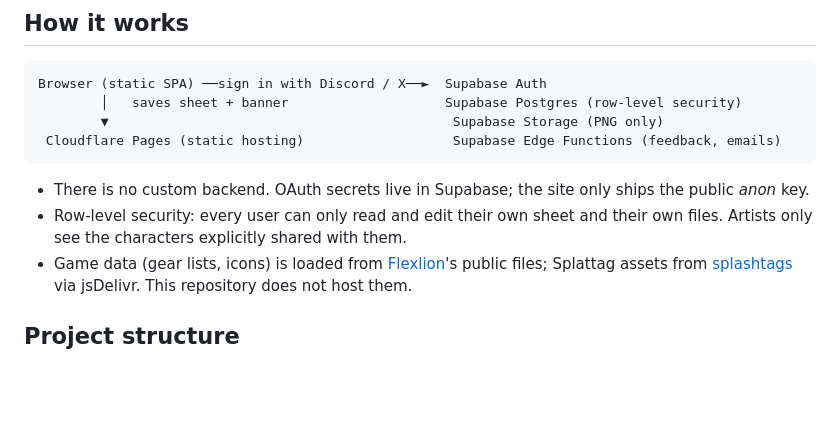
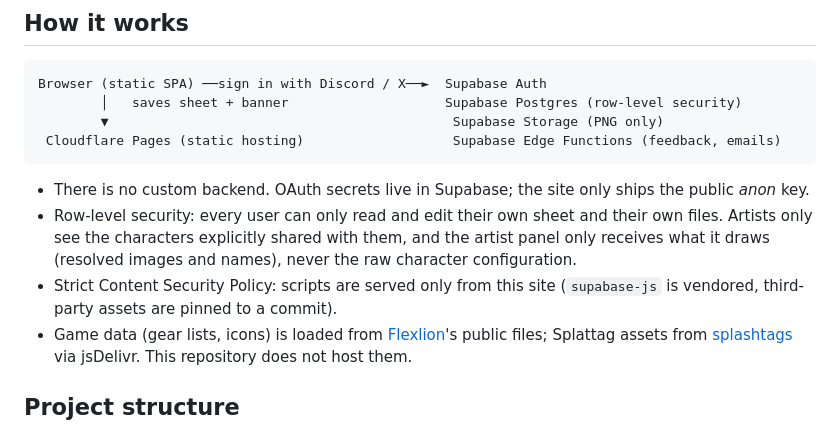
Before and after one commit to agm22profesionalmail-dot/ero-data-collector, a Markdown page: README.md, the part around the change. GitHub-like rendering; blank space fills up the shorter version.

Commit message:
docs: guía de despliegue de la auditoría 2026-09-27, secretos nuevos y panel admin en SETUP/README

````diff
--- a/README.md
+++ b/README.md
@@ -43,7 +43,8 @@ Browser (static SPA) ──sign in with Discord / X──►  Supabase Auth
 ```
 
 - There is no custom backend. OAuth secrets live in Supabase; the site only ships the public *anon* key.
-- Row-level security: every user can only read and edit their own sheet and their own files. Artists only see the characters explicitly shared with them.
+- Row-level security: every user can only read and edit their own sheet and their own files. Artists only see the characters explicitly shared with them, and the artist panel only receives what it draws (resolved images and names), never the raw character configuration.
+- Strict Content Security Policy: scripts are served only from this site (`supabase-js` is vendored, third-party assets are pinned to a commit).
 - Game data (gear lists, icons) is loaded from [Flexlion](https://github.com/Flexlion/flexlion.github.io)'s public files; Splattag assets from [splashtags](https://github.com/SeymourSchlong/splashtags) via jsDelivr. This repository does not host them.
 
 ## Project structure
````
Also changed, not shown: DEPLOY_20260927.md (added, +258 -0 lines), SETUP.md (+13 -1 lines).
